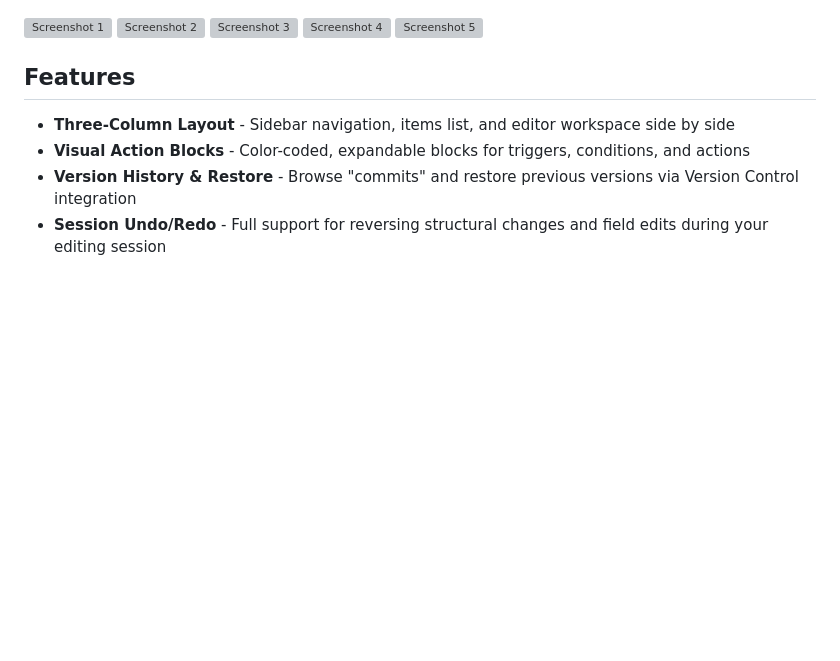
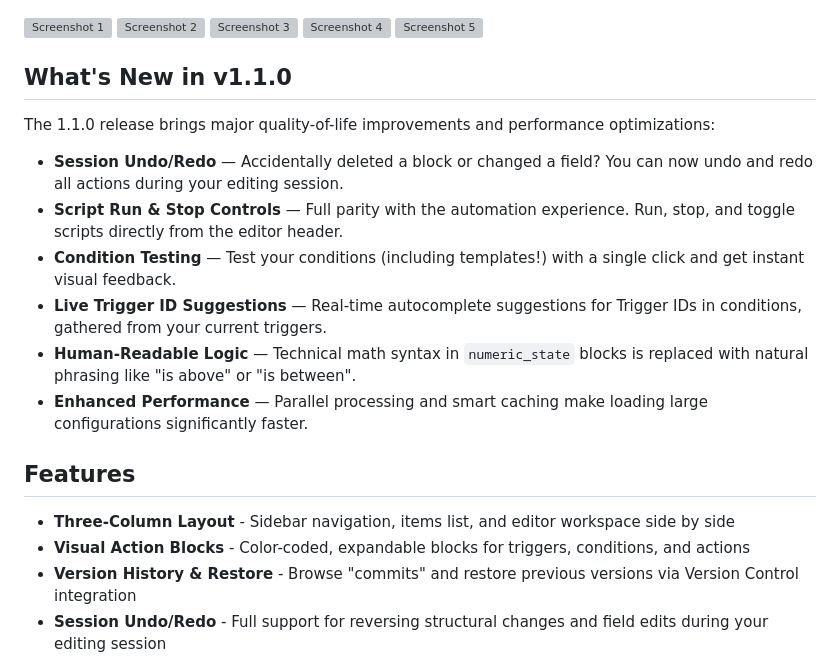
Before and after one commit to saihgupr/HomeAssistantEditor, a Markdown page: README.md, the part around the change. Drawn GitHub-style; blank space fills up the shorter version; grey boxes are pictures that could not be loaded.

```diff
--- a/README.md
+++ b/README.md
@@ -10,6 +10,17 @@ A powerful visual editor for Home Assistant automations and scripts. This add-on
 ![Screenshot 3](https://github.com/saihgupr/HomeAssistantEditor/raw/main/images/screenshot-4.png)
 ![Screenshot 4](https://github.com/saihgupr/HomeAssistantEditor/raw/main/images/screenshot-5.png)
 ![Screenshot 5](https://github.com/saihgupr/HomeAssistantEditor/raw/main/images/screenshot-3.png)
+
+## What's New in v1.1.0
+
+The 1.1.0 release brings major quality-of-life improvements and performance optimizations:
+
+- **Session Undo/Redo** — Accidentally deleted a block or changed a field? You can now undo and redo all actions during your editing session.
+- **Script Run & Stop Controls** — Full parity with the automation experience. Run, stop, and toggle scripts directly from the editor header.
+- **Condition Testing** — Test your conditions (including templates!) with a single click and get instant visual feedback.
+- **Live Trigger ID Suggestions** — Real-time autocomplete suggestions for Trigger IDs in conditions, gathered from your current triggers.
+- **Human-Readable Logic** — Technical math syntax in `numeric_state` blocks is replaced with natural phrasing like "is above" or "is between".
+- **Enhanced Performance** — Parallel processing and smart caching make loading large configurations significantly faster.
 
 ## Features
 
```
Also changed, not shown: homeassistant-editor/README.md (+11 -0 lines).
